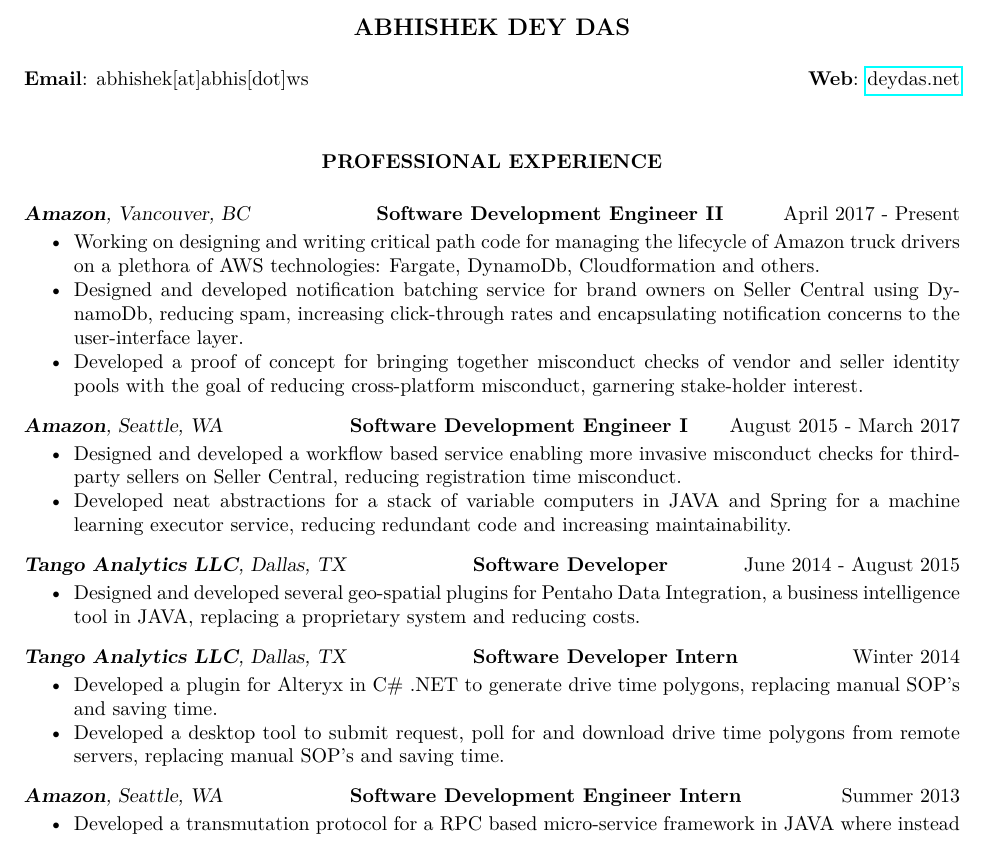
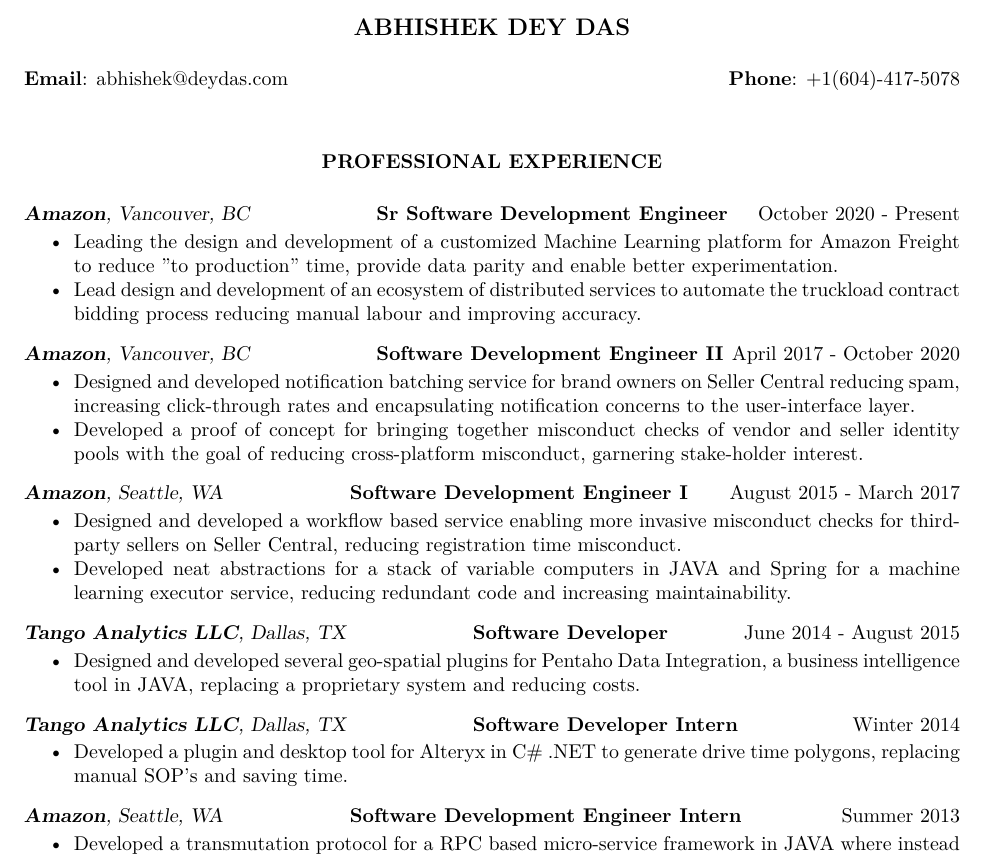
Before and after one commit to adeydas/Resume-In-Latex, a LaTeX CV (Resume.tex): part of the page, cut so that both start at the same text. Compiled offline with pdfLaTeX.

Commit message:
Resume update

```diff
--- a/Resume.tex
+++ b/Resume.tex
@@ -22,8 +22,8 @@
 \thispagestyle{empty}
 \name{ABHISHEK DEY DAS\\[12pt]}
 
-\address{{\bf Email}: abhishek[at]abhis[dot]ws}
-\address{{\bf Web}: \href{https://deydas.net}{deydas.net}}
+\address{{\bf Email}: abhishek@deydas.com}
+\address{{\bf Phone}: +1(604)-417-5078}
 
 
 
@@ -33,19 +33,26 @@
 \section{\centerline{PROFESSIONAL EXPERIENCE}}
 \vspace{0.2in}
 {\sl \textbf{Amazon}, Vancouver, BC} \tab[2cm]
-\textbf{Software Development Engineer II} \hfill    April 2017 - Present
+\textbf{Sr Software Development Engineer} \hfill    October 2020 - Present
 
  \begin{itemize} \itemsep -2pt
-  \item Working on designing and writing critical path code for managing the lifecycle of Amazon truck drivers on a plethora of AWS technologies: Fargate, DynamoDb, Cloudformation and others.
-  \item Designed and developed notification batching service for brand owners on Seller Central using DynamoDb, reducing spam, increasing click-through rates and encapsulating notification concerns to the user-interface layer.
-  \item Developed a proof of concept for bringing together misconduct checks of vendor and seller identity pools with the goal of reducing cross-platform misconduct, garnering stake-holder interest.
+ 	\item Leading the design and development of a customized Machine Learning platform for Amazon Freight to reduce "to production" time,  provide data parity and enable better experimentation.
+ 	\item Lead design and development of an ecosystem of distributed services to automate the truckload contract bidding process reducing manual labour and improving accuracy.
+\end{itemize} \vspace{-6pt}
+
+{\sl \textbf{Amazon}, Vancouver, BC} \tab[2cm]
+\textbf{Software Development Engineer II} \hfill    April 2017 - October 2020
+
+ \begin{itemize} \itemsep -2pt
+  \item Designed and developed notification batching service for brand owners on Seller Central reducing spam,  increasing click-through rates and encapsulating notification concerns to the user-interface layer.
+  \item Developed a proof of concept for bringing together misconduct checks of vendor and seller identity pools with the goal of reducing cross-platform misconduct,  garnering stake-holder interest.
 \end{itemize} \vspace{-6pt}
 
 {\sl \textbf{Amazon}, Seattle, WA} \tab[2cm]
 \textbf{Software Development Engineer I} \hfill    August 2015 - March 2017
 
  \begin{itemize} \itemsep -2pt
-  \item  Designed and developed a workflow based service enabling more invasive misconduct checks for third-party sellers on Seller Central, reducing registration time misconduct.
+  \item  Designed and developed a workflow based service enabling more invasive misconduct checks for third-party sellers on Seller Central,  reducing registration time misconduct.
   \item  Developed neat abstractions for a stack of variable computers in JAVA and Spring for a machine learning executor service, reducing redundant code and increasing maintainability.
 \end{itemize} \vspace{-6pt}
 
@@ -60,8 +67,7 @@
 \textbf{Software Developer Intern} \hfill    Winter 2014
 
  \begin{itemize} \itemsep -2pt
-  \item  Developed a plugin for Alteryx in C\# .NET to generate drive time polygons, replacing manual SOP's and saving time.
-  \item Developed a desktop tool to submit request, poll for and download drive time polygons from remote servers, replacing manual SOP's and saving time.
+  \item  Developed a plugin and desktop tool for Alteryx in C\# .NET to generate drive time polygons, replacing manual SOP's and saving time.
 \end{itemize} \vspace{-6pt}
 
 {\sl \textbf{Amazon}, Seattle, WA} \tab[2cm]
```
Also changed, not shown: 1 other file.
